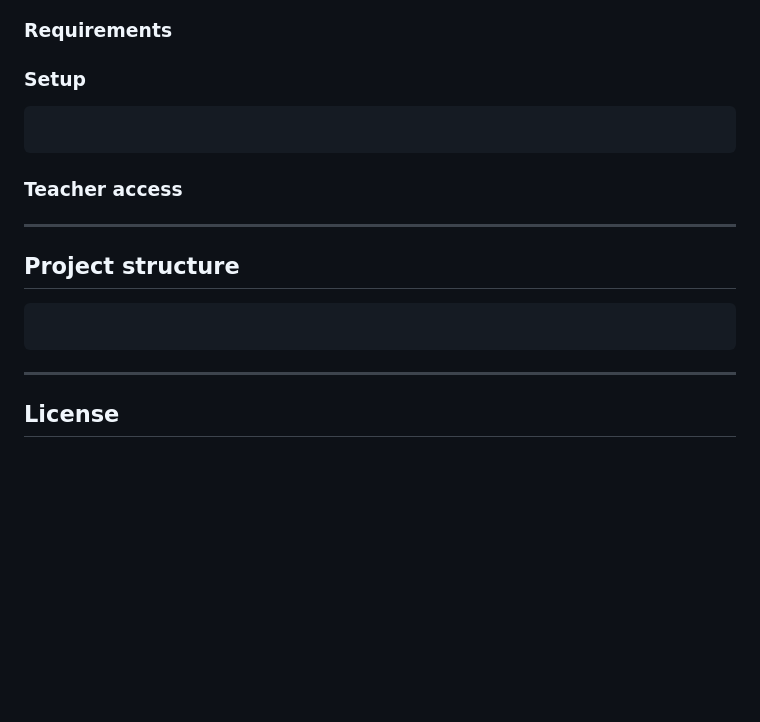
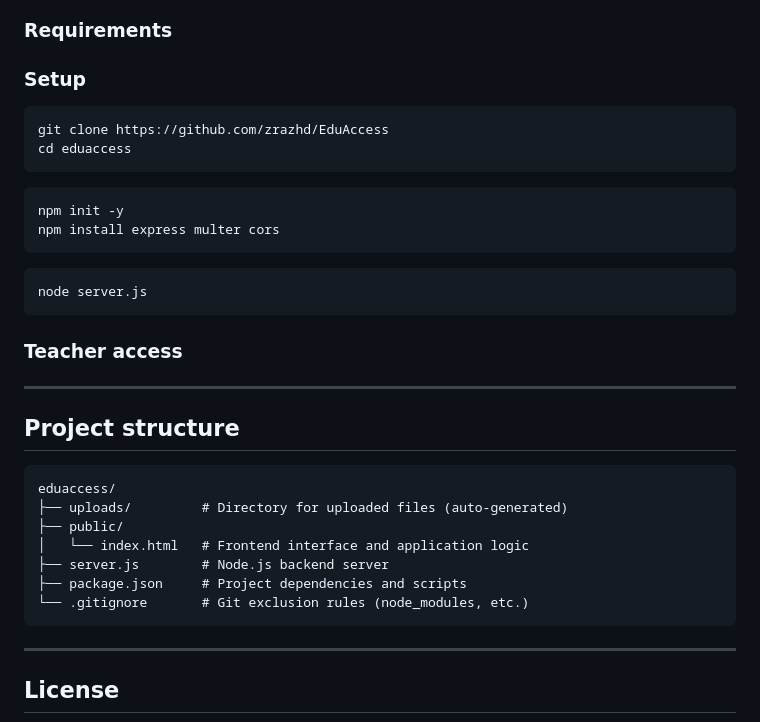
Before and after one commit to zrazhd/EduAccess, a Markdown page: README.md, the part around the change. Drawn GitHub-style; blank space fills up the shorter version.

Commit message:
Update README with setup and project structure
Added setup instructions and project structure details.

````diff
--- a/README.md
+++ b/README.md
@@ -57,6 +57,15 @@ EduAccess directly supports this goal by making educational materials accessible
 ### Setup
 
 ```
+git clone https://github.com/zrazhd/EduAccess
+cd eduaccess
+```
+```
+npm init -y
+npm install express multer cors
+```
+```
+node server.js
 ```
 
 ### Teacher access
@@ -68,6 +77,13 @@ EduAccess directly supports this goal by making educational materials accessible
 ## Project structure
 
 ```
+eduaccess/
+├── uploads/         # Directory for uploaded files (auto-generated)
+├── public/
+│   └── index.html   # Frontend interface and application logic
+├── server.js        # Node.js backend server
+├── package.json     # Project dependencies and scripts
+└── .gitignore       # Git exclusion rules (node_modules, etc.)
 ```
 
 ---
````
